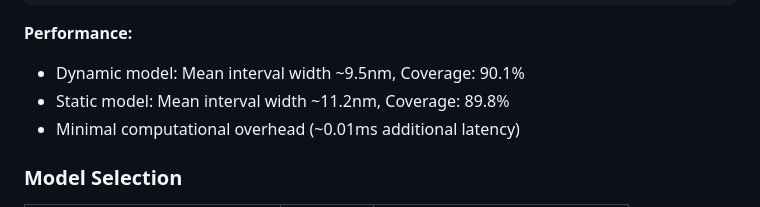
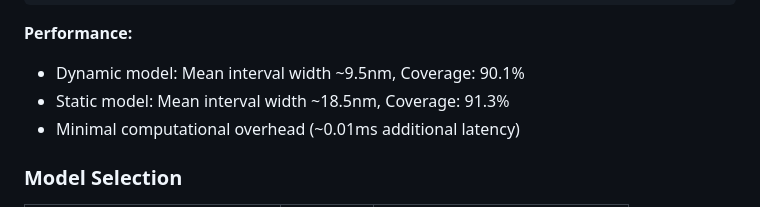
Before and after one commit to lucajbolz/minflux-ml-acceleration, a Markdown page: README_ML.md, the part around the change printed below. Rendered like a GitHub page.

```diff
--- a/README_ML.md
+++ b/README_ML.md
@@ -210,7 +210,7 @@ python ml_uncertainty_quantification.py --model static
 
 **Performance:**
 - Dynamic model: Mean interval width ~9.5nm, Coverage: 90.1%
-- Static model: Mean interval width ~11.2nm, Coverage: 89.8%
+- Static model: Mean interval width ~18.5nm, Coverage: 91.3%
 - Minimal computational overhead (~0.01ms additional latency)
 
 ### Model Selection
```
Also changed, not shown: other parts of README_ML.md (+1 -1 lines).
